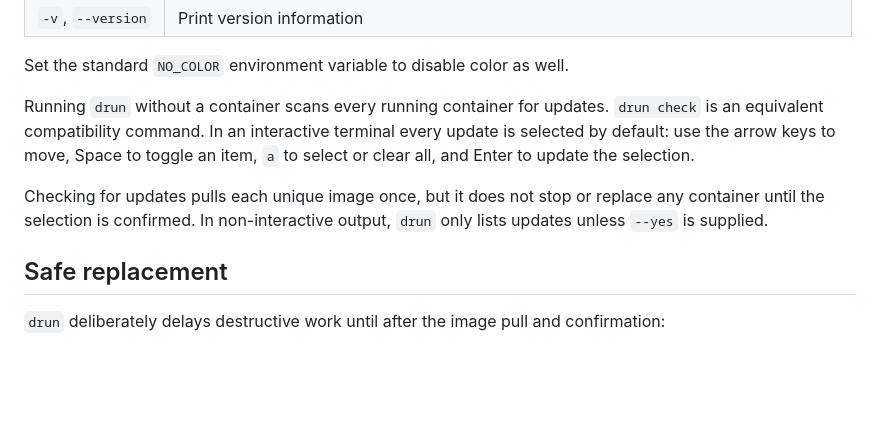
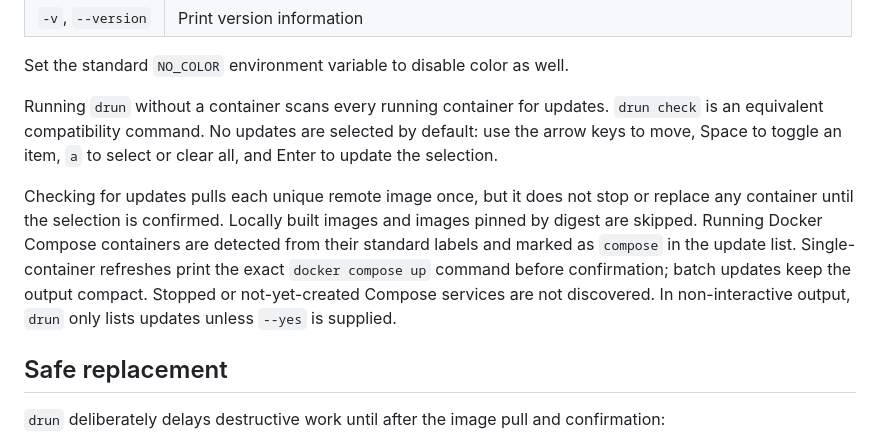
Before and after one commit to abcdlsj/drun, a Markdown page: README.md, the part around the change. Drawn GitHub-style; blank space fills up the shorter version.

Commit message:
feat: refine batch update experience

```diff
--- a/README.md
+++ b/README.md
@@ -94,9 +94,9 @@ drun check
 
 Set the standard `NO_COLOR` environment variable to disable color as well.
 
-Running `drun` without a container scans every running container for updates. `drun check` is an equivalent compatibility command. In an interactive terminal every update is selected by default: use the arrow keys to move, Space to toggle an item, `a` to select or clear all, and Enter to update the selection.
+Running `drun` without a container scans every running container for updates. `drun check` is an equivalent compatibility command. No updates are selected by default: use the arrow keys to move, Space to toggle an item, `a` to select or clear all, and Enter to update the selection.
 
-Checking for updates pulls each unique image once, but it does not stop or replace any container until the selection is confirmed. In non-interactive output, `drun` only lists updates unless `--yes` is supplied.
+Checking for updates pulls each unique remote image once, but it does not stop or replace any container until the selection is confirmed. Locally built images and images pinned by digest are skipped. Running Docker Compose containers are detected from their standard labels and marked as `compose` in the update list. Single-container refreshes print the exact `docker compose up` command before confirmation; batch updates keep the output compact. Stopped or not-yet-created Compose services are not discovered. In non-interactive output, `drun` only lists updates unless `--yes` is supplied.
 
 ## Safe replacement
 
```
Also changed, not shown: assets/demo.gif, 8 other files.
